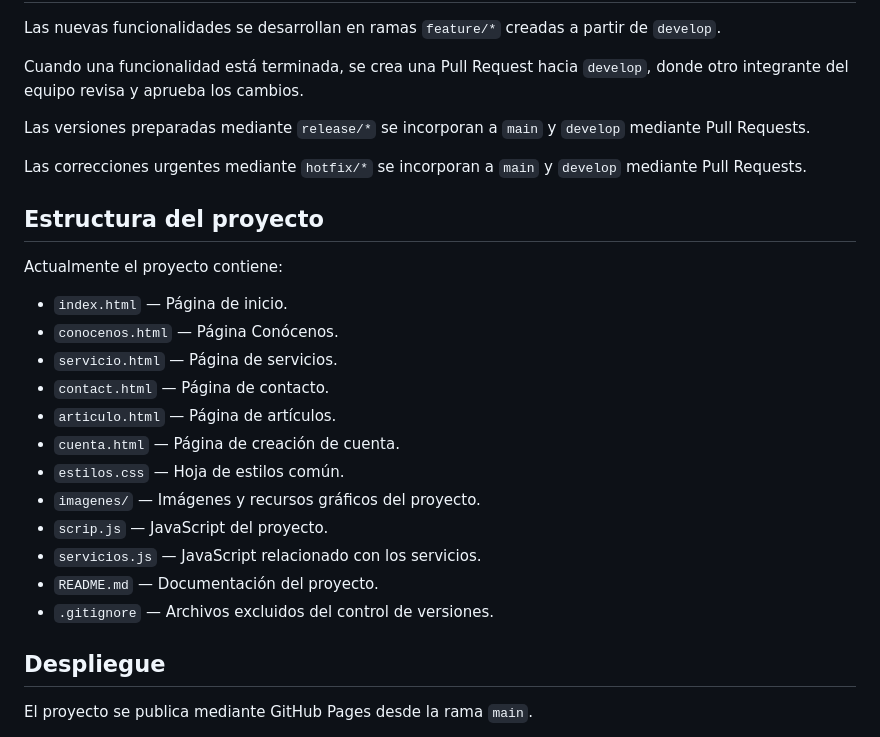
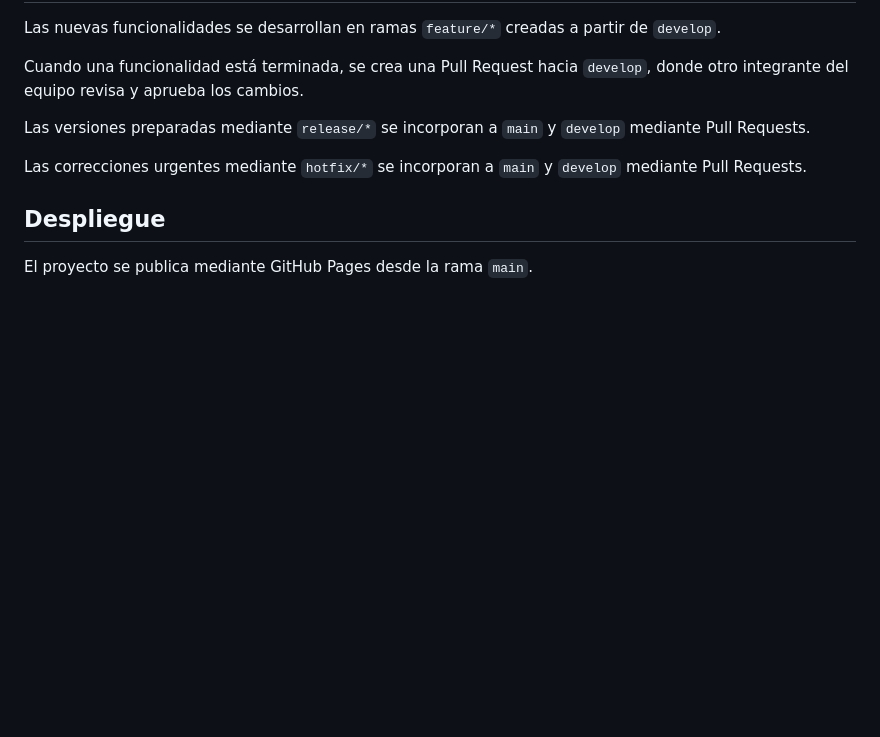
Before and after one commit to CristinaFR8/Proyecto-GitFlow-DespliegueDAW, a Markdown page: README.md, the part around one of its changes. Rendered like a GitHub page; blank space fills up the shorter version.

```diff
--- a/README.md
+++ b/README.md
@@ -41,23 +60,6 @@ Las versiones preparadas mediante `release/*` se incorporan a `main` y `develop`
 
 Las correcciones urgentes mediante `hotfix/*` se incorporan a `main` y `develop` mediante Pull Requests.
 
-## Estructura del proyecto
-
-Actualmente el proyecto contiene:
-
-* `index.html` — Página de inicio.
-* `conocenos.html` — Página Conócenos.
-* `servicio.html` — Página de servicios.
-* `contact.html` — Página de contacto.
-* `articulo.html` — Página de artículos.
-* `cuenta.html` — Página de creación de cuenta.
-* `estilos.css` — Hoja de estilos común.
-* `imagenes/` — Imágenes y recursos gráficos del proyecto.
-* `scrip.js` — JavaScript del proyecto.
-* `servicios.js` — JavaScript relacionado con los servicios.
-* `README.md` — Documentación del proyecto.
-* `.gitignore` — Archivos excluidos del control de versiones.
-
 ## Despliegue
 
 El proyecto se publica mediante GitHub Pages desde la rama `main`.
```
Also changed, not shown: other parts of README.md (+36 -0 lines).
